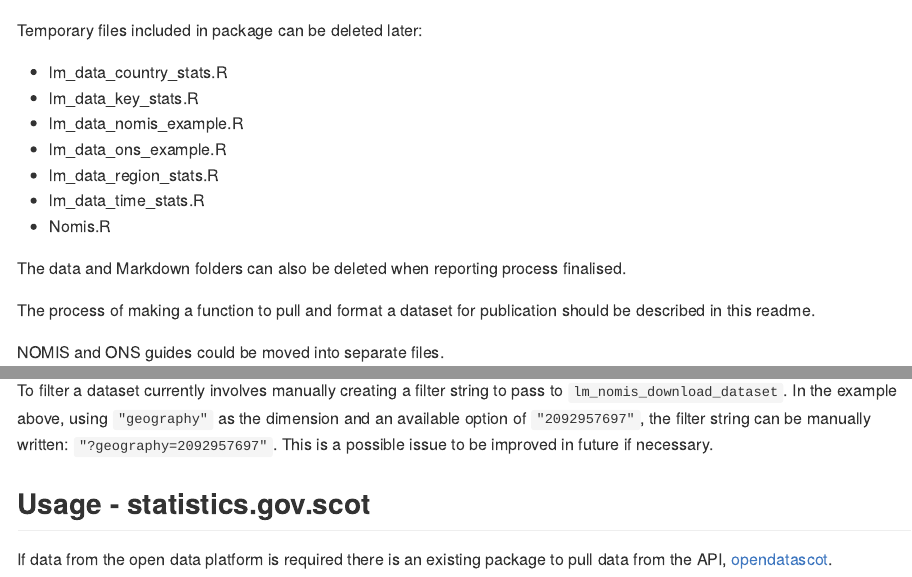
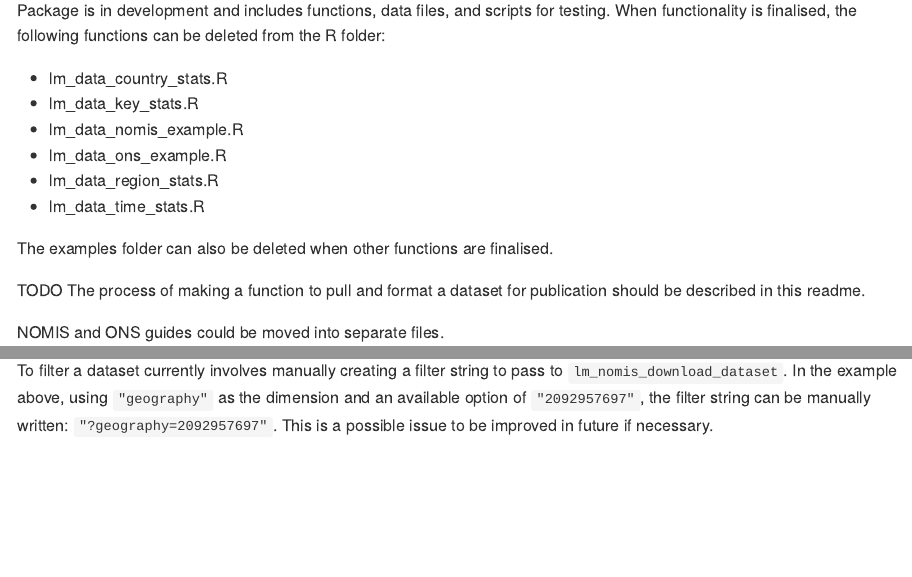
Before and after one commit to thomascrines/labourmarketreports, an R Markdown document (README.Rmd): the page in a window 1100 px wide, from 130 px down before the commit and from 150 px down after it, and a second part further down, joined at a grey line. The pictures show the output file README.md that the author committed with the source, drawn offline in the style of GitHub; long lines of code are wrapped; badge pictures from the web are left out.

Commit message:
delete Nomis.R and update readme

````diff
--- a/README.Rmd
+++ b/README.Rmd
@@ -19,7 +19,7 @@ knitr::opts_chunk$set(
 
 :construction: :construction: :construction:
 
-Temporary files included in package can be deleted later:
+Package is in development and includes functions, data files, and scripts for testing. When functionality is finalised, the following functions can be deleted from the R folder:
 
 * lm_data_country_stats.R
 * lm_data_key_stats.R
@@ -27,11 +27,10 @@ Temporary files included in package can be deleted later:
 * lm_data_ons_example.R
 * lm_data_region_stats.R
 * lm_data_time_stats.R
-* Nomis.R
 
-The data and Markdown folders can also be deleted when reporting process finalised.
+The examples folder can also be deleted when other functions are finalised.
 
-The process of making a function to pull and format a dataset for publication should be described in this readme.
+TODO The process of making a function to pull and format a dataset for publication should be described in this readme.
 
 NOMIS and ONS guides could be moved into separate files.
 
@@ -256,6 +254,3 @@ options <- lm_nomis_dataset_dimension_options(base_uri = "http://www.nomisweb.co
                                               dataset_dimension = "GEOGRAPHY")
 ```
 To filter a dataset currently involves manually creating a filter string to pass to `lm_nomis_download_dataset`. In the example above, using `"geography"` as the dimension and an available option of `"2092957697"`, the filter string can be manually written: `"?geography=2092957697"`. This is a possible issue to be improved in future if necessary.
-
-## Usage - statistics.gov.scot
-If data from the open data platform is required there is an existing package to pull data from the API, [opendatascot](https://github.com/DataScienceScotland/opendatascot).
````
Also changed, not shown: R/Nomis.R (deleted, +0 -54 lines), README.md, README.Rmd (3 more changed lines).
